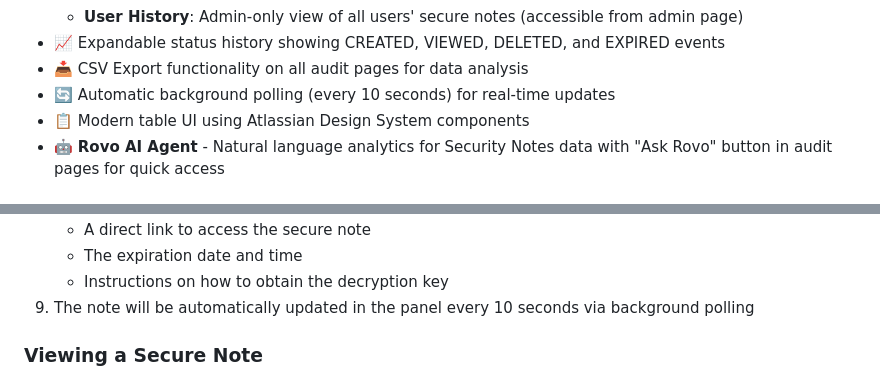
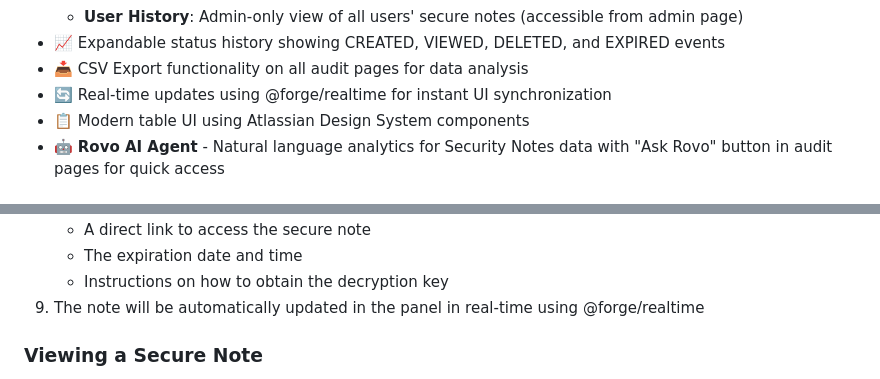
Before and after one commit to vzakharchenko/Forge-Secure-Notes-for-Jira, a Markdown page: README.md, 2 parts joined by grey strips. Drawn GitHub-style.

```diff
--- a/README.md
+++ b/README.md
@@ -53,7 +53,7 @@ While Jira excels at task tracking and collaboration, it lacks a secure, ephemer
   - **User History**: Admin-only view of all users' secure notes (accessible from admin page)
 - 📈 Expandable status history showing CREATED, VIEWED, DELETED, and EXPIRED events
 - 📥 CSV Export functionality on all audit pages for data analysis
-- 🔄 Automatic background polling (every 10 seconds) for real-time updates
+- 🔄 Real-time updates using @forge/realtime for instant UI synchronization
 - 📋 Modern table UI using Atlassian Design System components
 - 🤖 **Rovo AI Agent** - Natural language analytics for Security Notes data with "Ask Rovo" button in audit pages for quick access
 
@@ -181,7 +181,7 @@ forge tunnel
    - A direct link to access the secure note
    - The expiration date and time
    - Instructions on how to obtain the decryption key
-9. The note will be automatically updated in the panel every 10 seconds via background polling
+9. The note will be automatically updated in the panel in real-time using @forge/realtime
 
 ### Viewing a Secure Note
 
```
Also changed, not shown: other parts of README.md (+17 -11 lines).
